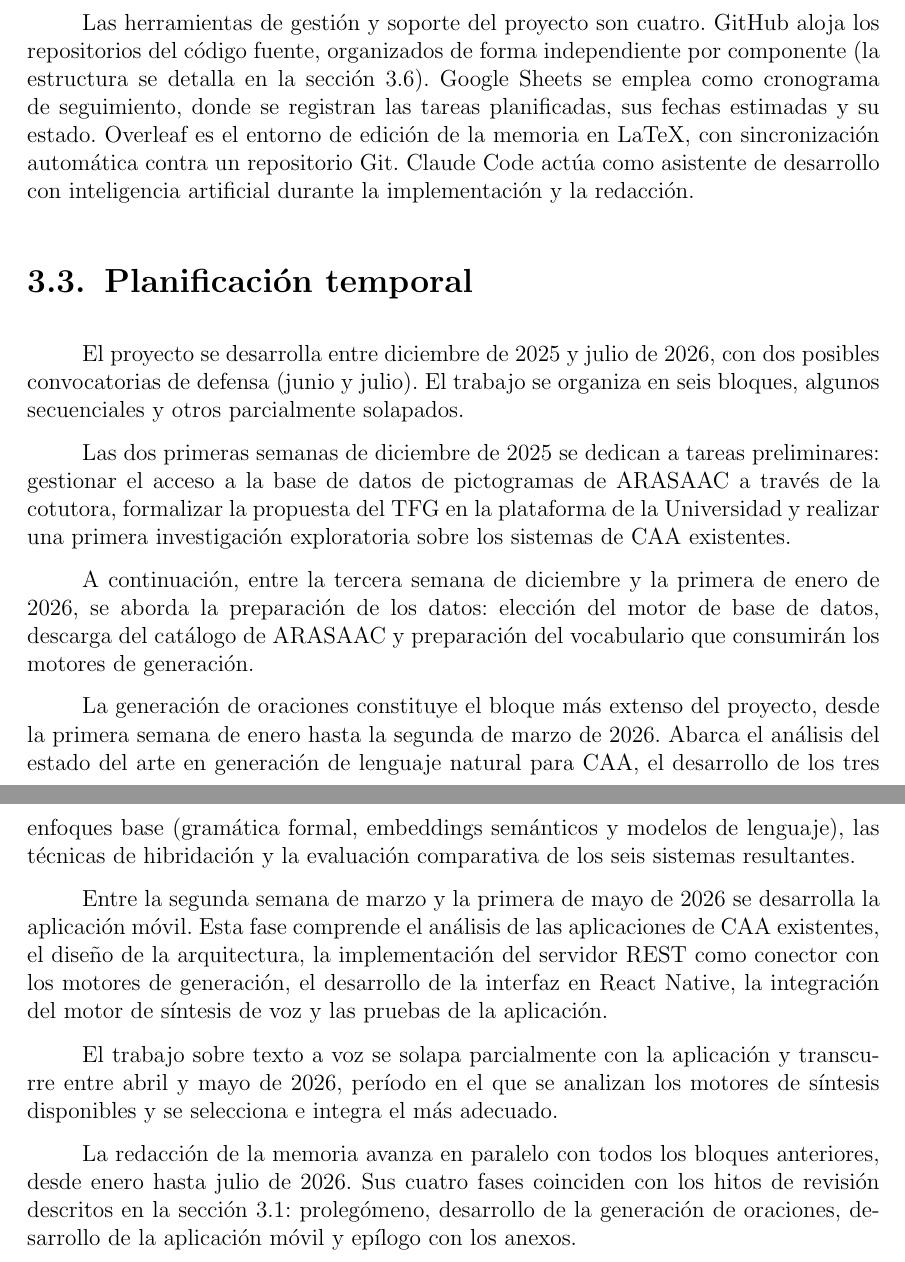
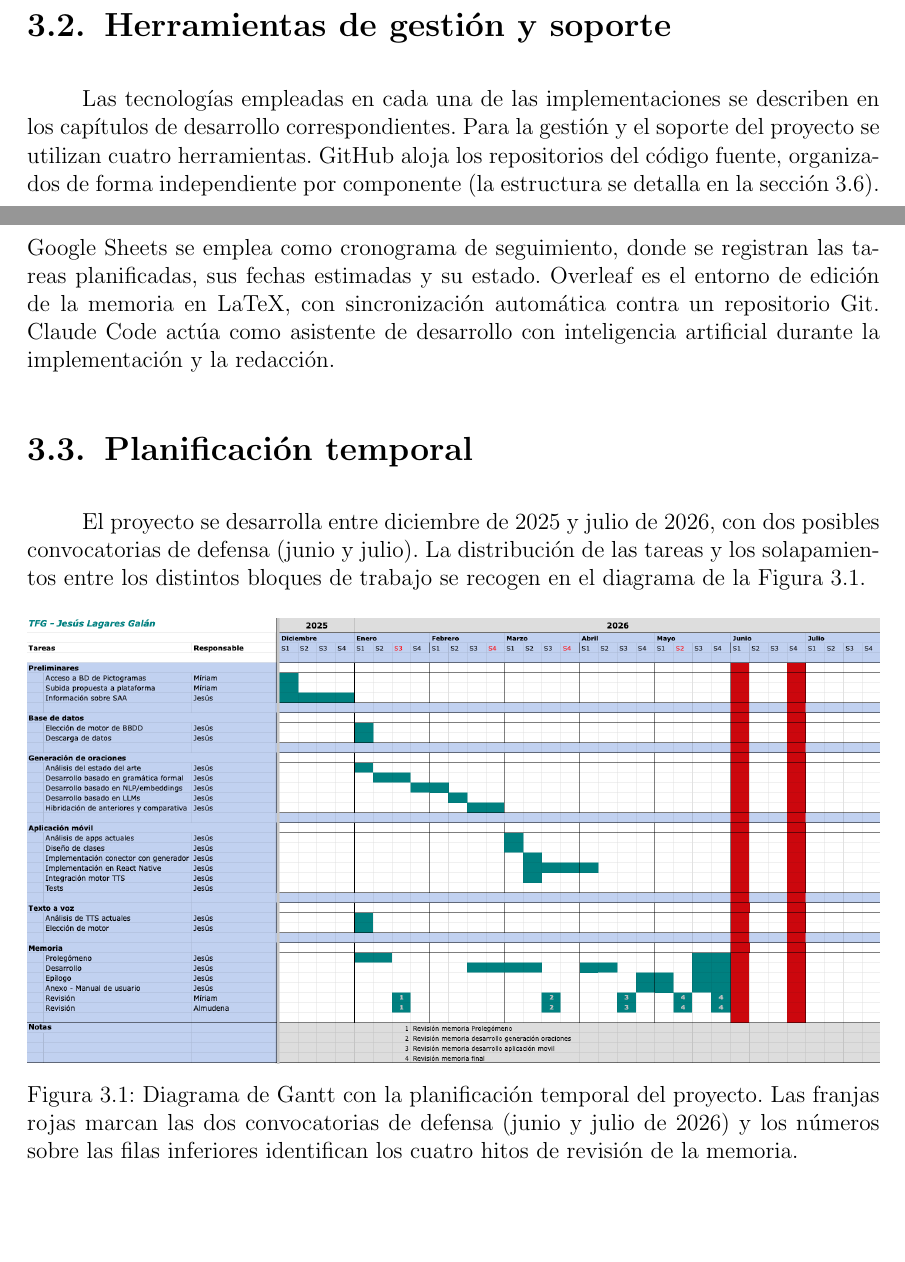
Before and after one commit to Lagaress/tfg-memory, a LaTeX document (main.tex, which reads sections/preface/projectplan.tex): two parts of pages 33 and 34 of 100 before the commit and two parts of pages 32 and 33 of 100 after it, joined at a grey line, cut at the place of the change. Compiled offline with pdfLaTeX.

Commit message:
Tighten project plan chapter and add Gantt chart
- Split the methodology paragraph into two for readability
- Remove the roles paragraph
- Replace the technology overview with a dedicated section on management
  and support tools, deferring implementation stacks to the development
  chapters where they are already described
- Condense the timeline section to a short intro plus Gantt diagram

Co-Authored-By: Claude Opus 4.7 (1M context) <noreply@anthropic.com>

```diff
--- a/sections/preface/projectplan.tex
+++ b/sections/preface/projectplan.tex
@@ -16,8 +18,6 @@ Las revisiones periódicas con las tutoras del TFG funcionan como puntos de cont
     \item Revisión de la memoria final completa (mayo de 2026).
 \end{enumerate}
 
-Los roles del proyecto se reparten de la siguiente forma. El alumno asume el desarrollo técnico completo (diseño, implementación, pruebas) y la redacción de la memoria. La tutora, Almudena del Pilar Márquez Lozano, supervisa el rigor académico de la memoria y proporciona retroalimentación sobre la estructura y el contenido del documento. La cotutora, Miriam Mengíbar Rodríguez, supervisa los aspectos técnicos del proyecto, gestiona el acceso a la base de datos de pictogramas de ARASAAC y valida las decisiones de diseño.
-
-\section{Tecnologías y herramientas}
+\section{Herramientas de gestión y soporte}
 \label{sec:tecnologias-herramientas}
 
@@ -30,25 +24,16 @@ La aplicación móvil está desarrollada con React Native 0.81~\cite{reactnative
-Las herramientas de gestión y soporte del proyecto son cuatro. GitHub aloja los repositorios del código fuente, organizados de forma independiente por componente (la estructura se detalla en la sección~\ref{sec:configuracion}). Google Sheets se emplea como cronograma de seguimiento, donde se registran las tareas planificadas, sus fechas estimadas y su estado. Overleaf es el entorno de edición de la memoria en LaTeX, con sincronización automática contra un repositorio Git. Claude Code actúa como asistente de desarrollo con inteligencia artificial durante la implementación y la redacción.
+Las tecnologías empleadas en cada una de las implementaciones se describen en los capítulos de desarrollo correspondientes. Para la gestión y el soporte del proyecto se utilizan cuatro herramientas. GitHub aloja los repositorios del código fuente, organizados de forma independiente por componente (la estructura se detalla en la sección~\ref{sec:configuracion}). Google Sheets se emplea como cronograma de seguimiento, donde se registran las tareas planificadas, sus fechas estimadas y su estado. Overleaf es el entorno de edición de la memoria en LaTeX, con sincronización automática contra un repositorio Git. Claude Code actúa como asistente de desarrollo con inteligencia artificial durante la implementación y la redacción.
 
 \section{Planificación temporal}
 \label{sec:planificacion}
 
-El proyecto se desarrolla entre diciembre de 2025 y julio de 2026, con dos posibles convocatorias de defensa (junio y julio). El trabajo se organiza en seis bloques, algunos secuenciales y otros parcialmente solapados.
+El proyecto se desarrolla entre diciembre de 2025 y julio de 2026, con dos posibles convocatorias de defensa (junio y julio). La distribución de las tareas y los solapamientos entre los distintos bloques de trabajo se recogen en el diagrama de la Figura~\ref{fig:gantt}.
 
-Las dos primeras semanas de diciembre de 2025 se dedican a tareas preliminares: gestionar el acceso a la base de datos de pictogramas de ARASAAC a través de la cotutora, formalizar la propuesta del TFG en la plataforma de la Universidad y realizar una primera investigación exploratoria sobre los sistemas de CAA existentes.
-
-A continuación, entre la tercera semana de diciembre y la primera de enero de 2026, se aborda la preparación de los datos: elección del motor de base de datos, descarga del catálogo de ARASAAC y preparación del vocabulario que consumirán los motores de generación.
-
-La generación de oraciones constituye el bloque más extenso del proyecto, desde la primera semana de enero hasta la segunda de marzo de 2026. Abarca el análisis del estado del arte en generación de lenguaje natural para CAA, el desarrollo de los tres enfoques base (gramática formal, embeddings semánticos y modelos de lenguaje), las técnicas de hibridación y la evaluación comparativa de los seis sistemas resultantes.
-
-Entre la segunda semana de marzo y la primera de mayo de 2026 se desarrolla la aplicación móvil. Esta fase comprende el análisis de las aplicaciones de CAA existentes, el diseño de la arquitectura, la implementación del servidor REST como conector con los motores de generación, el desarrollo de la interfaz en React Native, la integración del motor de síntesis de voz y las pruebas de la aplicación.
-
-El trabajo sobre texto a voz se solapa parcialmente con la aplicación y transcurre entre abril y mayo de 2026, período en el que se analizan los motores de síntesis disponibles y se selecciona e integra el más adecuado.
-
-La redacción de la memoria avanza en paralelo con todos los bloques anteriores, desde enero hasta julio de 2026. Sus cuatro fases coinciden con los hitos de revisión descritos en la sección~\ref{sec:metodologia}: prolegómeno, desarrollo de la generación de oraciones, desarrollo de la aplicación móvil y epílogo con los anexos.
-
-% TODO: Incluir diagrama de Gantt como figura (chronosys o pgfgantt)
-
-% TODO: Completar con el análisis de desviaciones (planificado vs. real) cuando termine el proyecto
+\begin{figure}[ht]
+    \centering
+    \includegraphics[width=\textwidth]{figures/gantt.png}
+    \caption{Diagrama de Gantt con la planificación temporal del proyecto. Las franjas rojas marcan las dos convocatorias de defensa (junio y julio de 2026) y los números sobre las filas inferiores identifican los cuatro hitos de revisión de la memoria.}
+    \label{fig:gantt}
+\end{figure}
 
 \section{Estimación de costes}
 \label{sec:costes}
```
Also changed, not shown: figures/gantt.png (added), sections/preface/projectplan.tex (10 more changed lines).
